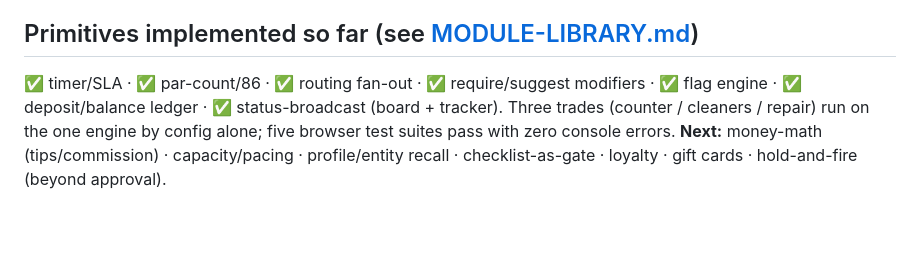
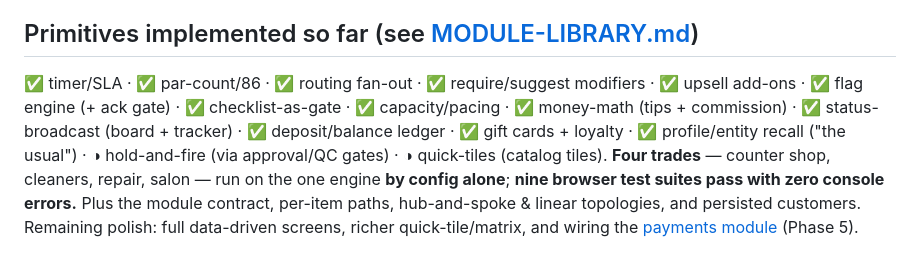
Before and after one commit to TiredofSleep/Custom-POS, a Markdown page: docs/FLOW-SCHEMA.md, the part around the change. Rendered like a GitHub page; blank space fills up the shorter version.

```diff
--- a/docs/FLOW-SCHEMA.md
+++ b/docs/FLOW-SCHEMA.md
@@ -129,8 +129,11 @@ modules — validating the contract against a known-hard vertical.
 7. Gate mechanism (balance-paid, manager-auth, waiver) as a first-class transition guard. ✅ *(closeGate + flag ack gate, v0.6/0.8)*
 
 ## Primitives implemented so far (see [MODULE-LIBRARY.md](MODULE-LIBRARY.md))
-✅ timer/SLA · ✅ par-count/86 · ✅ routing fan-out · ✅ require/suggest modifiers · ✅ flag engine ·
-✅ deposit/balance ledger · ✅ status-broadcast (board + tracker). Three trades (counter / cleaners / repair)
-run on the one engine by config alone; five browser test suites pass with zero console errors.
-**Next:** money-math (tips/commission) · capacity/pacing · profile/entity recall · checklist-as-gate ·
-loyalty · gift cards · hold-and-fire (beyond approval).
+✅ timer/SLA · ✅ par-count/86 · ✅ routing fan-out · ✅ require/suggest modifiers · ✅ upsell add-ons ·
+✅ flag engine (+ ack gate) · ✅ checklist-as-gate · ✅ capacity/pacing · ✅ money-math (tips + commission) ·
+✅ status-broadcast (board + tracker) · ✅ deposit/balance ledger · ✅ gift cards + loyalty ·
+✅ profile/entity recall ("the usual") · ◑ hold-and-fire (via approval/QC gates) · ◑ quick-tiles (catalog tiles).
+**Four trades** — counter shop, cleaners, repair, salon — run on the one engine **by config alone**; **nine
+browser test suites pass with zero console errors.** Plus the module contract, per-item paths, hub-and-spoke &
+linear topologies, and persisted customers. Remaining polish: full data-driven screens, richer quick-tile/matrix,
+and wiring the [payments module](PAYMENTS-MODULE.md) (Phase 5).
```
Also changed, not shown: JOURNAL.md (+26 -0 lines).
